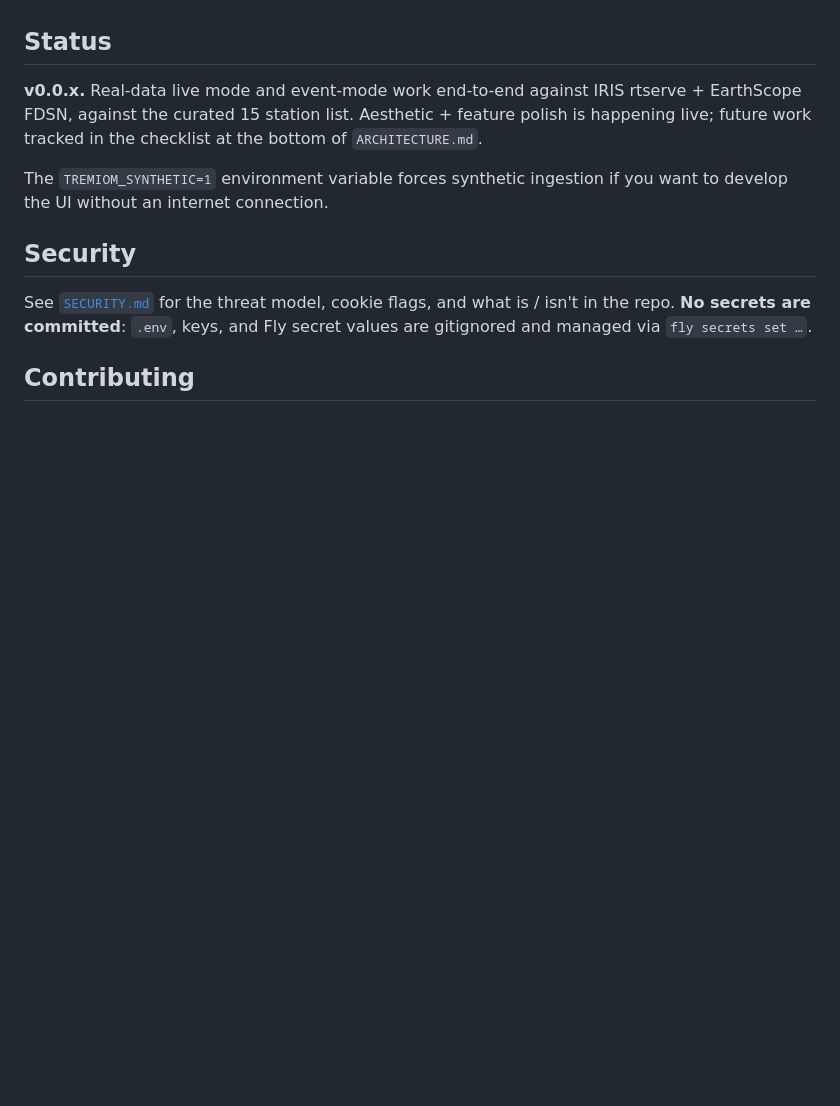
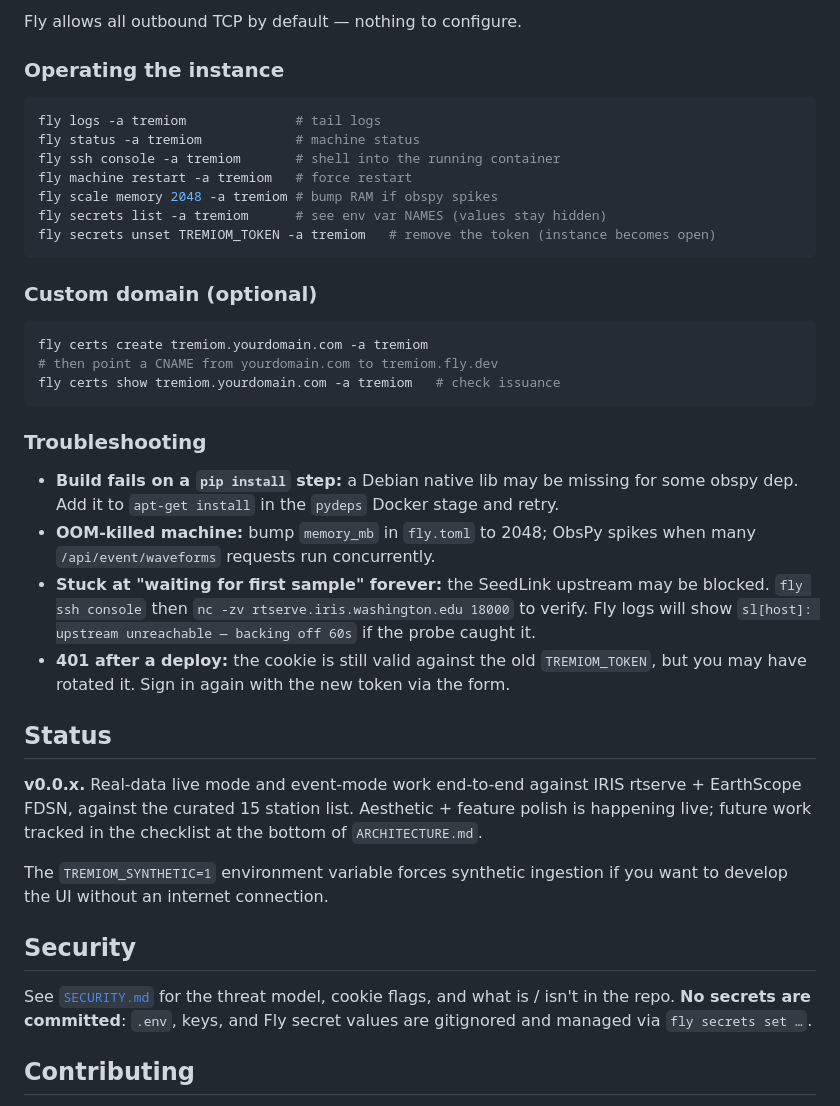
Before and after one commit to thepacket/tremiom, a Markdown page: README.md, the part around one of its changes. Drawn GitHub-style; blank space fills up the shorter version.

````diff
--- a/README.md
+++ b/README.md
@@ -167,3 +226,40 @@ allowed by default on Fly.
+Fly allows all outbound TCP by default — nothing to configure.
+
+### Operating the instance
+
+```bash
+fly logs -a tremiom              # tail logs
+fly status -a tremiom            # machine status
+fly ssh console -a tremiom       # shell into the running container
+fly machine restart -a tremiom   # force restart
+fly scale memory 2048 -a tremiom # bump RAM if obspy spikes
+fly secrets list -a tremiom      # see env var NAMES (values stay hidden)
+fly secrets unset TREMIOM_TOKEN -a tremiom   # remove the token (instance becomes open)
+```
+
+### Custom domain (optional)
+
+```bash
+fly certs create tremiom.yourdomain.com -a tremiom
+# then point a CNAME from yourdomain.com to tremiom.fly.dev
+fly certs show tremiom.yourdomain.com -a tremiom   # check issuance
+```
+
+### Troubleshooting
+
+- **Build fails on a `pip install` step:** a Debian native lib may be
+  missing for some obspy dep. Add it to `apt-get install` in the
+  `pydeps` Docker stage and retry.
+- **OOM-killed machine:** bump `memory_mb` in `fly.toml` to 2048; ObsPy
+  spikes when many `/api/event/waveforms` requests run concurrently.
+- **Stuck at "waiting for first sample" forever:** the SeedLink upstream
+  may be blocked. `fly ssh console` then
+  `nc -zv rtserve.iris.washington.edu 18000` to verify. Fly logs will
+  show `sl[host]: upstream unreachable — backing off 60s` if the probe
+  caught it.
+- **401 after a deploy:** the cookie is still valid against the old
+  `TREMIOM_TOKEN`, but you may have rotated it. Sign in again with the
+  new token via the form.
 
 ## Status
 
````
Also changed, not shown: other parts of README.md (+71 -12 lines).
